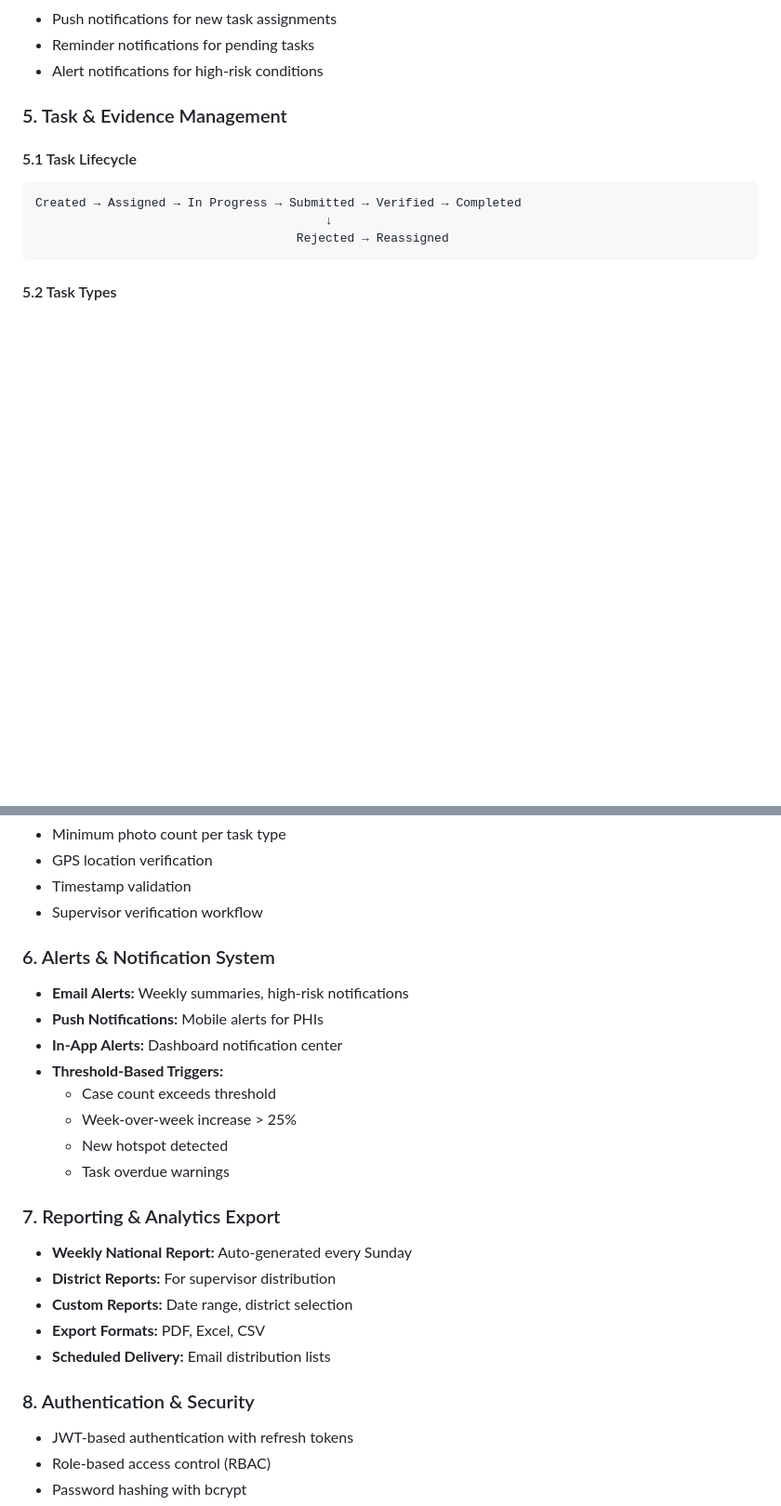
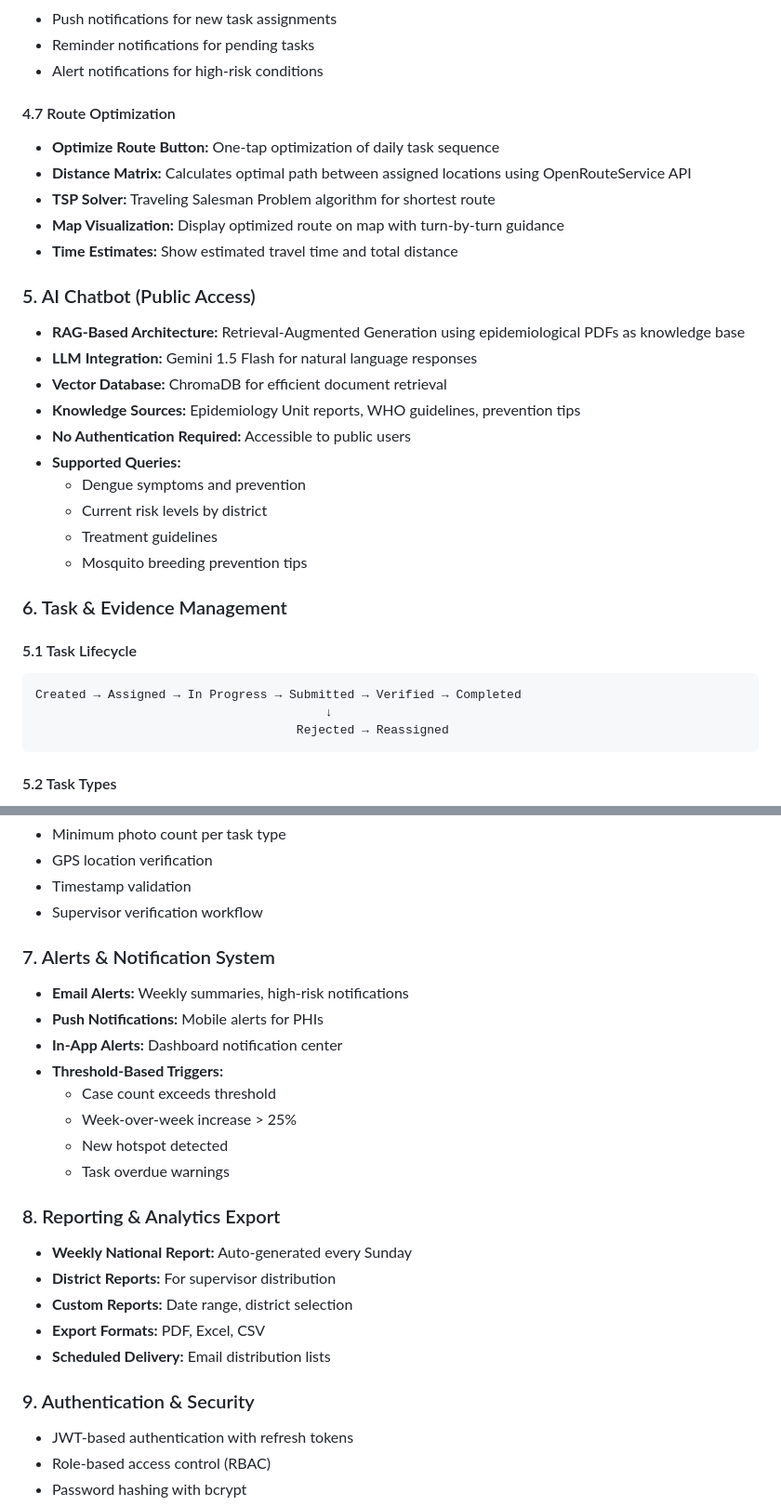
Before and after one commit to cnkarunarathna/epilink-system, a Markdown page: README.md, 2 parts joined by grey strips. Shown at 93% size. Rendered like a GitHub page; blank space fills up the shorter version.

```diff
--- a/README.md
+++ b/README.md
@@ -182,7 +190,28 @@ EpiLink is a comprehensive, full-stack, role-based platform designed for Sri Lan
 - Reminder notifications for pending tasks
 - Alert notifications for high-risk conditions
 
-### 5. Task & Evidence Management
+#### 4.7 Route Optimization
+
+- **Optimize Route Button:** One-tap optimization of daily task sequence
+- **Distance Matrix:** Calculates optimal path between assigned locations using OpenRouteService API
+- **TSP Solver:** Traveling Salesman Problem algorithm for shortest route
+- **Map Visualization:** Display optimized route on map with turn-by-turn guidance
+- **Time Estimates:** Show estimated travel time and total distance
+
+### 5. AI Chatbot (Public Access)
+
+- **RAG-Based Architecture:** Retrieval-Augmented Generation using epidemiological PDFs as knowledge base
+- **LLM Integration:** Gemini 1.5 Flash for natural language responses
+- **Vector Database:** ChromaDB for efficient document retrieval
+- **Knowledge Sources:** Epidemiology Unit reports, WHO guidelines, prevention tips
+- **No Authentication Required:** Accessible to public users
+- **Supported Queries:**
+  - Dengue symptoms and prevention
+  - Current risk levels by district
+  - Treatment guidelines
+  - Mosquito breeding prevention tips
+
+### 6. Task & Evidence Management
 
 #### 5.1 Task Lifecycle
 
@@ -206,7 +235,7 @@ Created → Assigned → In Progress → Submitted → Verified → Completed
 - Timestamp validation
 - Supervisor verification workflow
 
-### 6. Alerts & Notification System
+### 7. Alerts & Notification System
 
 - **Email Alerts:** Weekly summaries, high-risk notifications
 - **Push Notifications:** Mobile alerts for PHIs
@@ -217,7 +246,7 @@ Created → Assigned → In Progress → Submitted → Verified → Completed
   - New hotspot detected
   - Task overdue warnings
 
-### 7. Reporting & Analytics Export
+### 8. Reporting & Analytics Export
 
 - **Weekly National Report:** Auto-generated every Sunday
 - **District Reports:** For supervisor distribution
@@ -225,7 +254,7 @@ Created → Assigned → In Progress → Submitted → Verified → Completed
 - **Export Formats:** PDF, Excel, CSV
 - **Scheduled Delivery:** Email distribution lists
 
-### 8. Authentication & Security
+### 9. Authentication & Security
 
 - JWT-based authentication with refresh tokens
 - Role-based access control (RBAC)
```
Also changed, not shown: other parts of README.md (+12 -2 lines).
